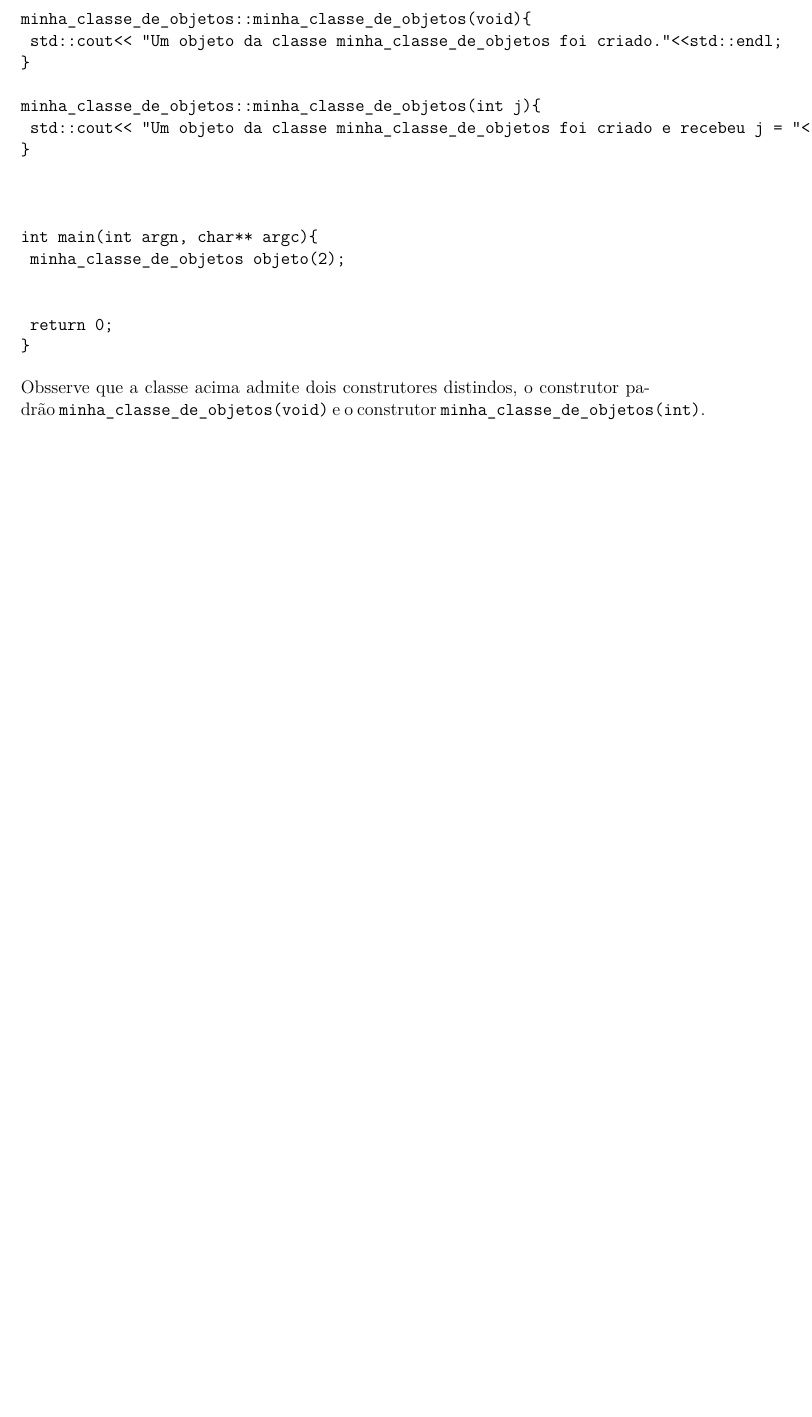
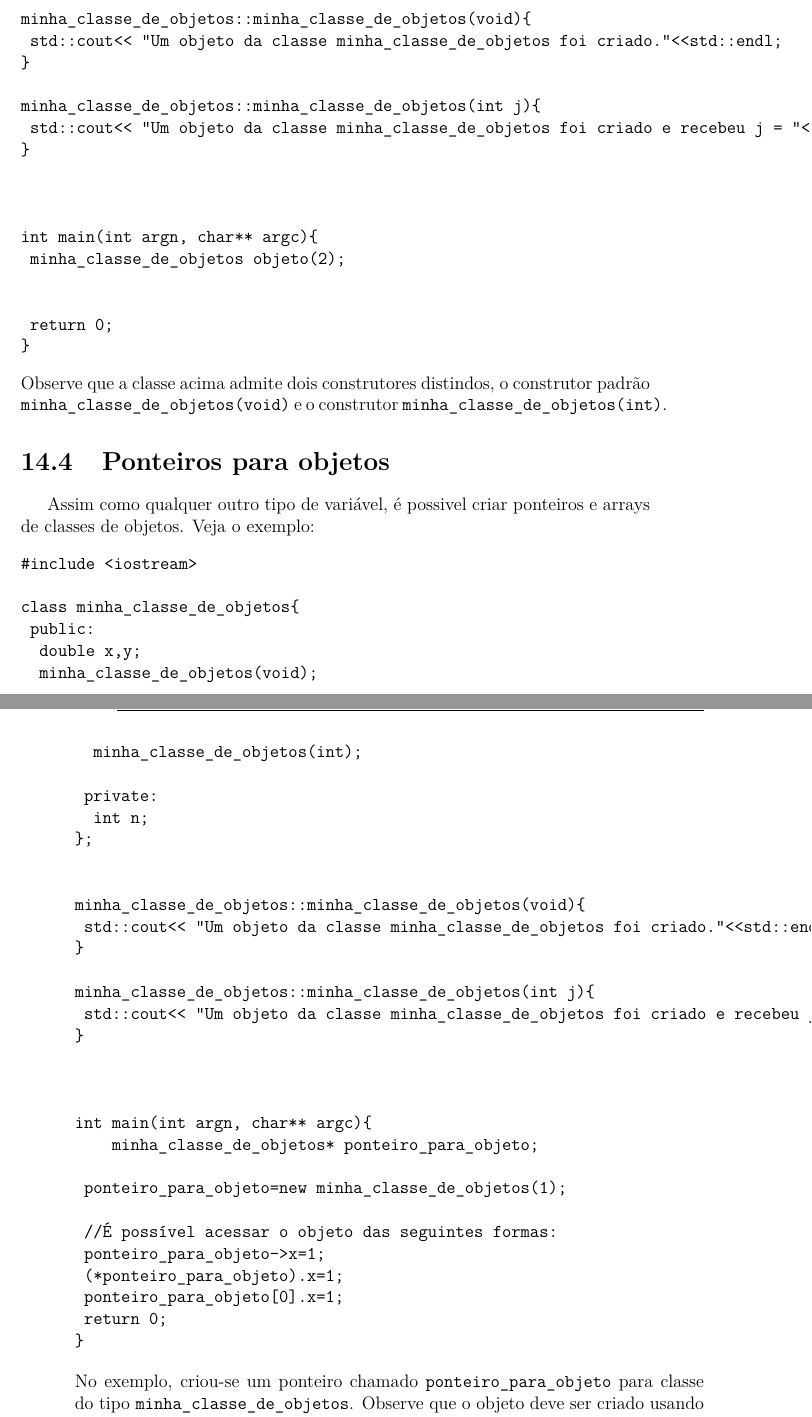
Before and after one commit to reamat/ComputacaoCientifica, a LaTeX book (main.tex, which reads cap_objetos/cap_objetos.tex): part of page 196 of 198 before the commit and two parts of pages 197 and 198 of 199 after it, the two joined at a grey line, cut so that both start at the same text, the shorter picture padded with empty space. Compiled offline with pdfLaTeX.

Commit message:
+exemplos de objetos

```diff
--- a/cap_objetos/cap_objetos.tex
+++ b/cap_objetos/cap_objetos.tex
@@ -170,4 +170,46 @@ int main(int argn, char** argc){
 	return 0;
 }
 \end{verbatim}
- Obsserve que a classe acima admite dois construtores distindos, o construtor padrão \verb+minha_classe_de_objetos(void)+ e o construtor \verb+minha_classe_de_objetos(int)+.
+Observe que a classe acima admite dois construtores distindos, o construtor padrão \verb+minha_classe_de_objetos(void)+ e o construtor \verb+minha_classe_de_objetos(int)+.
+
+
+\section{Ponteiros para objetos}
+Assim como qualquer outro tipo de variável, é possivel criar ponteiros e arrays de classes de objetos. Veja o exemplo:
+
+\begin{verbatim}
+#include <iostream>
+
+class minha_classe_de_objetos{
+	public:
+		double x,y;
+		minha_classe_de_objetos(void);
+		minha_classe_de_objetos(int);
+
+	private:
+		int n;
+};
+
+
+minha_classe_de_objetos::minha_classe_de_objetos(void){
+	std::cout<< "Um objeto da classe minha_classe_de_objetos foi criado."<<std::endl;
+}
+
+minha_classe_de_objetos::minha_classe_de_objetos(int j){
+	std::cout<< "Um objeto da classe minha_classe_de_objetos foi criado e recebeu j = "<<j<<"."<<std::endl;
+}
+
+
+
+int main(int argn, char** argc){
+    minha_classe_de_objetos* ponteiro_para_objeto;
+
+	ponteiro_para_objeto=new minha_classe_de_objetos(1);
+
+	//É possível acessar o objeto das seguintes formas:
+	ponteiro_para_objeto->x=1;
+	(*ponteiro_para_objeto).x=1;
+	ponteiro_para_objeto[0].x=1;
+	return 0;
+}
+\end{verbatim}
+No exemplo, criou-se um ponteiro chamado \verb+ponteiro_para_objeto+ para classe do tipo \verb+minha_classe_de_objetos+. Observe que o objeto deve ser criado usando o comando \verb+new+.
```
Also changed, not shown: main.tex (+19 -7 lines).
